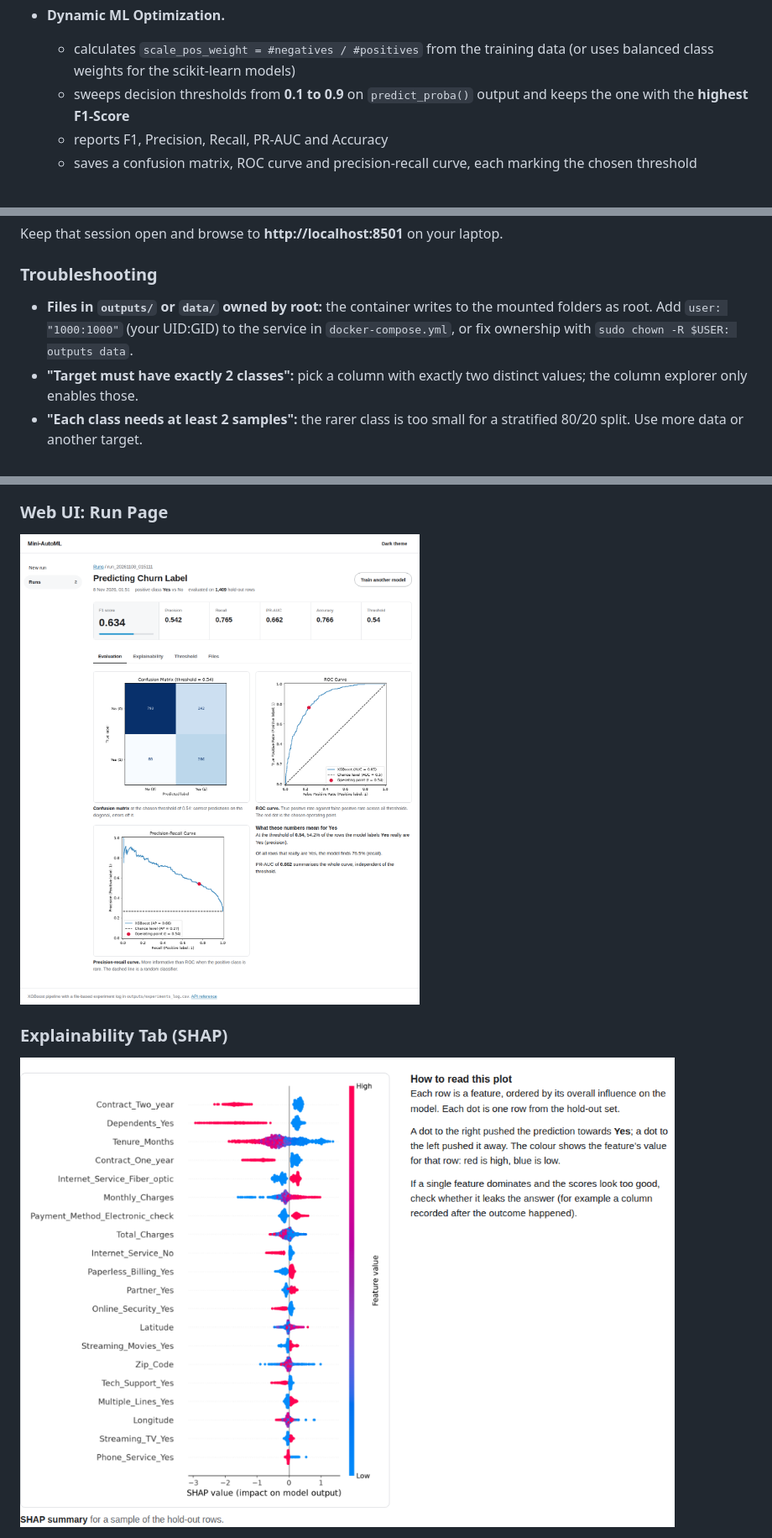
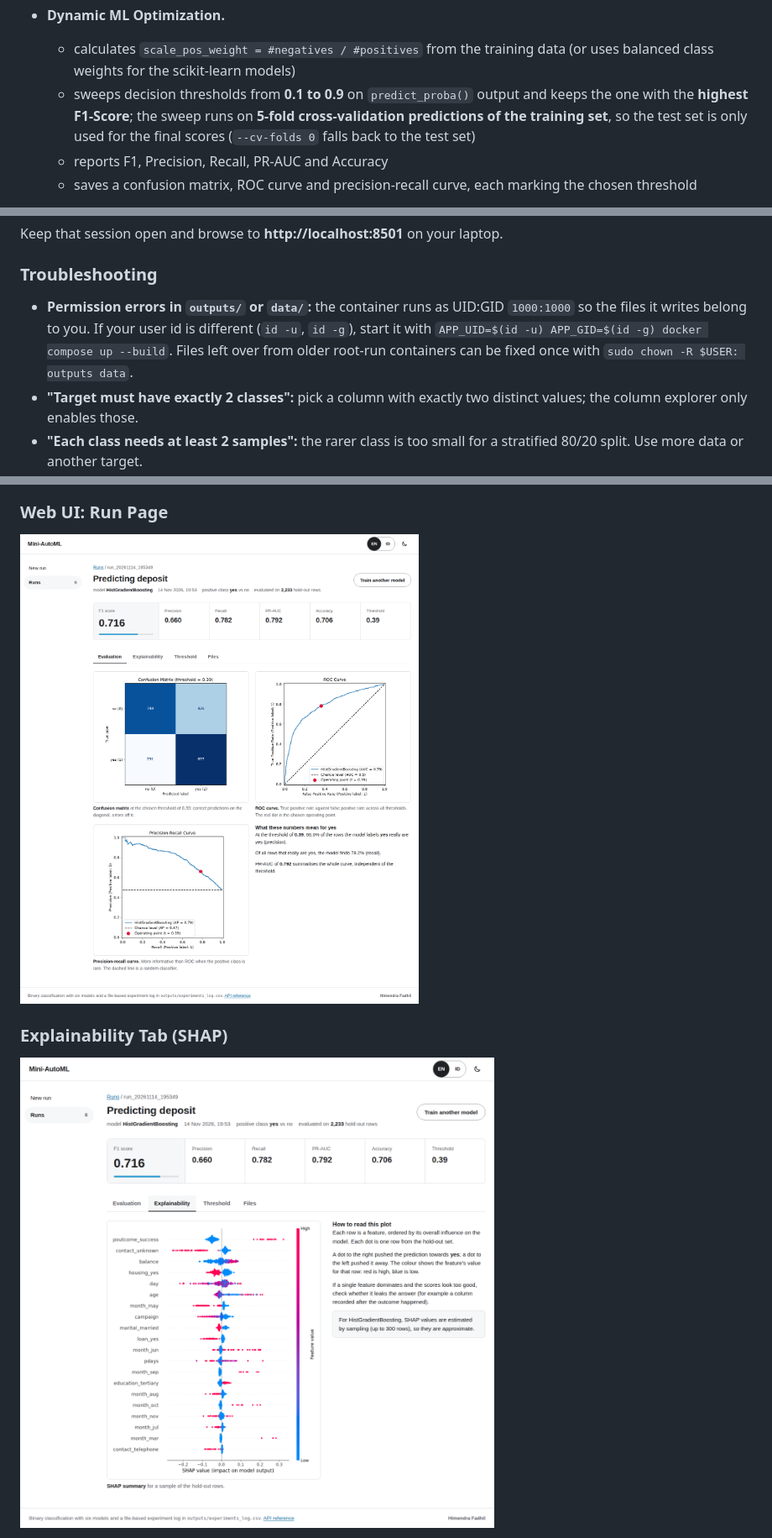
Before and after one commit to himendrafadh/Dockerized-ML-Training-Pipeline, a Markdown page: README.md, 3 parts joined by grey strips. Shown at 84% size. GitHub-like rendering; pictures changed too: docs/screenshots/shap_summary.png, docs/screenshots/ui_results.png.

```diff
--- a/README.md
+++ b/README.md
@@ -48,7 +48,7 @@ Instead of using MLflow or another tracking server, the project includes a **cus
   - saves the evaluation plots, SHAP plot, model file and full metrics (`run_metrics.json`) in a timestamped folder: `outputs/run_YYYYMMDD_HHMMSS/`
 - **Dynamic ML Optimization.**
   - calculates `scale_pos_weight = #negatives / #positives` from the training data (or uses balanced class weights for the scikit-learn models)
-  - sweeps decision thresholds from **0.1 to 0.9** on `predict_proba()` output and keeps the one with the **highest F1-Score**
+  - sweeps decision thresholds from **0.1 to 0.9** on `predict_proba()` output and keeps the one with the **highest F1-Score**; the sweep runs on **5-fold cross-validation predictions of the training set**, so the test set is only used for the final scores (`--cv-folds 0` falls back to the test set)
   - reports F1, Precision, Recall, PR-AUC and Accuracy
   - saves a confusion matrix, ROC curve and precision-recall curve, each marking the chosen threshold
 - **Explainable AI (XAI).** Generates a SHAP summary plot for every run, so you can see which features drive the model's predictions.
@@ -283,7 +283,7 @@ Keep that session open and browse to **http://localhost:8501** on your laptop.
 
 ### Troubleshooting
 
-- **Files in `outputs/` or `data/` owned by root:** the container writes to the mounted folders as root. Add `user: "1000:1000"` (your UID:GID) to the service in `docker-compose.yml`, or fix ownership with `sudo chown -R $USER: outputs data`.
+- **Permission errors in `outputs/` or `data/`:** the container runs as UID:GID `1000:1000` so the files it writes belong to you. If your user id is different (`id -u`, `id -g`), start it with `APP_UID=$(id -u) APP_GID=$(id -g) docker compose up --build`. Files left over from older root-run containers can be fixed once with `sudo chown -R $USER: outputs data`.
 - **"Target must have exactly 2 classes":** pick a column with exactly two distinct values; the column explorer only enables those.
 - **"Each class needs at least 2 samples":** the rarer class is too small for a stratified 80/20 split. Use more data or another target.
 
```
Also changed, not shown: other parts of README.md (+7 -6 lines), docs/screenshots/ui_compare.png, docs/screenshots/ui_upload.png, 6 other files.
